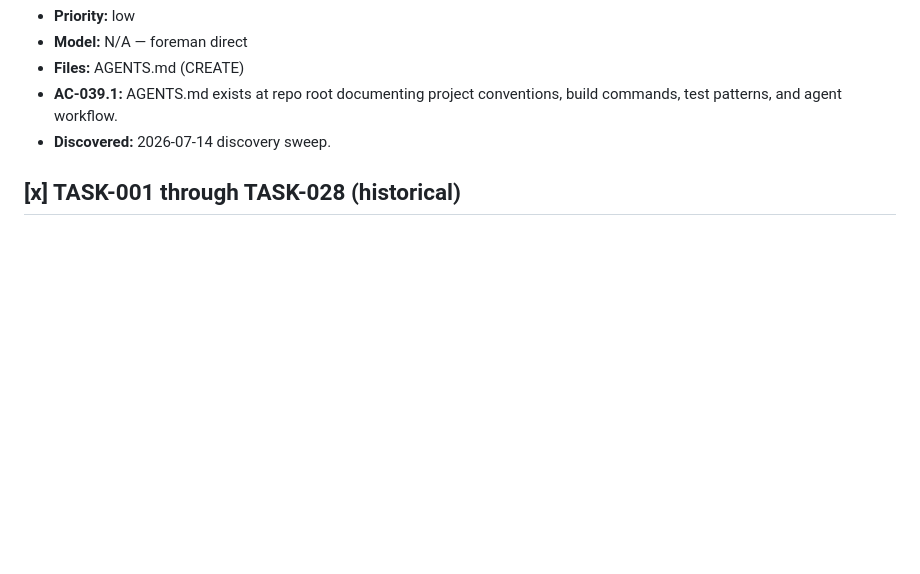
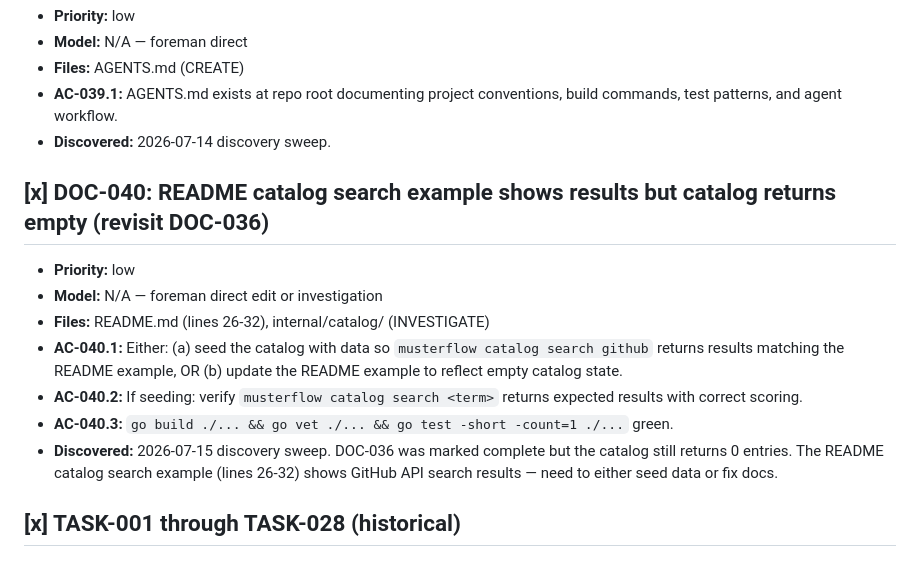
Before and after one commit to totalwindupflightsystems/musterflow, a Markdown page: .coding-hermes/tasks.md, the part around the change. Drawn GitHub-style; blank space fills up the shorter version.

```diff
--- a/.coding-hermes/tasks.md
+++ b/.coding-hermes/tasks.md
@@ -82,4 +82,13 @@
 - **AC-039.1:** AGENTS.md exists at repo root documenting project conventions, build commands, test patterns, and agent workflow.
 - **Discovered:** 2026-07-14 discovery sweep.
 
+## [x] DOC-040: README catalog search example shows results but catalog returns empty (revisit DOC-036)
+- **Priority:** low
+- **Model:** N/A — foreman direct edit or investigation
+- **Files:** README.md (lines 26-32), internal/catalog/ (INVESTIGATE)
+- **AC-040.1:** Either: (a) seed the catalog with data so `musterflow catalog search github` returns results matching the README example, OR (b) update the README example to reflect empty catalog state.
+- **AC-040.2:** If seeding: verify `musterflow catalog search <term>` returns expected results with correct scoring.
+- **AC-040.3:** `go build ./... && go vet ./... && go test -short -count=1 ./...` green.
+- **Discovered:** 2026-07-15 discovery sweep. DOC-036 was marked complete but the catalog still returns 0 entries. The README catalog search example (lines 26-32) shows GitHub API search results — need to either seed data or fix docs.
+
 ## [x] TASK-001 through TASK-028 (historical)
```
Also changed, not shown: README.md (+1 -6 lines).
